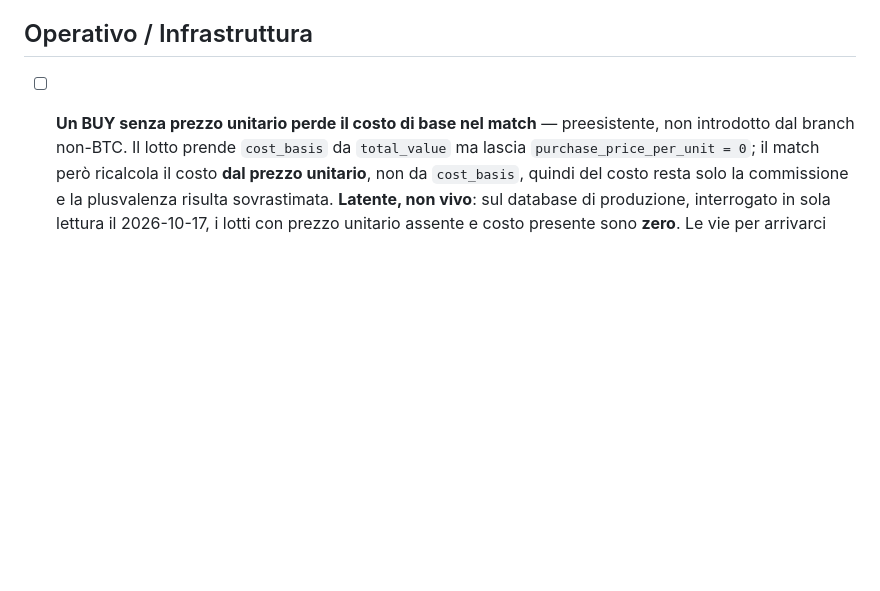
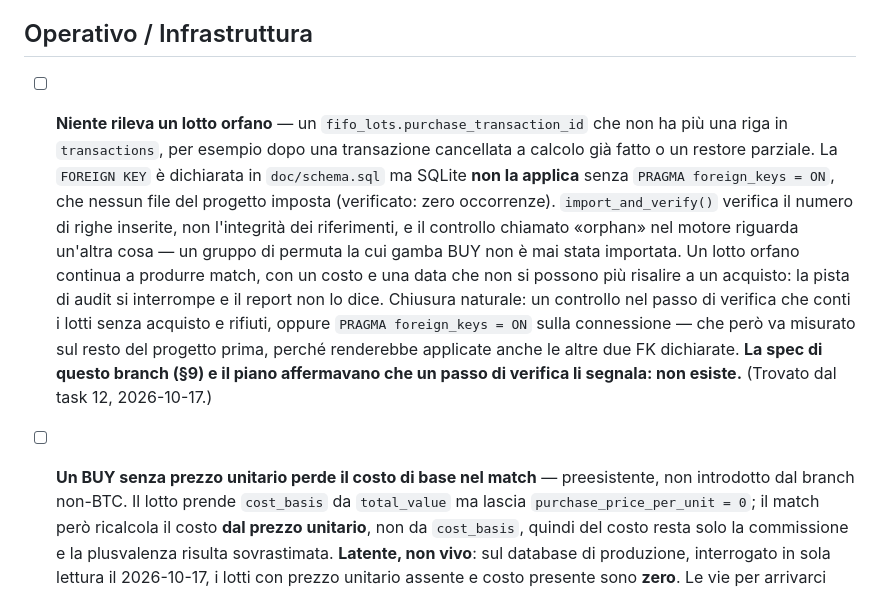
Before and after one commit to gabridome/crypto-fifo-tracker, a Markdown page: doc/TODO.md, the part around the change. Rendered like a GitHub page; blank space fills up the shorter version.

Commit message:
docs(todo): the orphan-lot entry that known_import_issues.md already pointed at
The issues table said 'Registrato in doc/TODO.md' and no such entry existed —
a pointer claiming something is recorded when it is not, which is the class of
defect this branch spent its gates on. The entry also states plainly that the
spec's §9 and the plan both claimed a verification step reports orphan lots,
and that no such step exists.

Co-Authored-By: Claude Opus 5 <noreply@anthropic.com>
Claude-Session: https://claude.ai/code/session_01CSNYfB83eM9ZM4SDhrWgms

```diff
--- a/doc/TODO.md
+++ b/doc/TODO.md
@@ -291,6 +291,23 @@ queste voci la usi, invece di riscrivere la query.
 
 ## Operativo / Infrastruttura
 
+- [ ] **Niente rileva un lotto orfano** — un `fifo_lots.purchase_transaction_id`
+  che non ha più una riga in `transactions`, per esempio dopo una transazione
+  cancellata a calcolo già fatto o un restore parziale. La `FOREIGN KEY` è
+  dichiarata in `doc/schema.sql` ma SQLite **non la applica** senza
+  `PRAGMA foreign_keys = ON`, che nessun file del progetto imposta (verificato:
+  zero occorrenze). `import_and_verify()` verifica il numero di righe inserite,
+  non l'integrità dei riferimenti, e il controllo chiamato «orphan» nel motore
+  riguarda un'altra cosa — un gruppo di permuta la cui gamba BUY non è mai stata
+  importata. Un lotto orfano continua a produrre match, con un costo e una data
+  che non si possono più risalire a un acquisto: la pista di audit si interrompe
+  e il report non lo dice. Chiusura naturale: un controllo nel passo di verifica
+  che conti i lotti senza acquisto e rifiuti, oppure `PRAGMA foreign_keys = ON`
+  sulla connessione — che però va misurato sul resto del progetto prima, perché
+  renderebbe applicate anche le altre due FK dichiarate.
+  **La spec di questo branch (§9) e il piano affermavano che un passo di verifica
+  li segnala: non esiste.** (Trovato dal task 12, 2026-10-17.)
+
 - [ ] **Un BUY senza prezzo unitario perde il costo di base nel match** —
   preesistente, non introdotto dal branch non-BTC. Il lotto prende
   `cost_basis` da `total_value` ma lascia `purchase_price_per_unit = 0`; il
```
